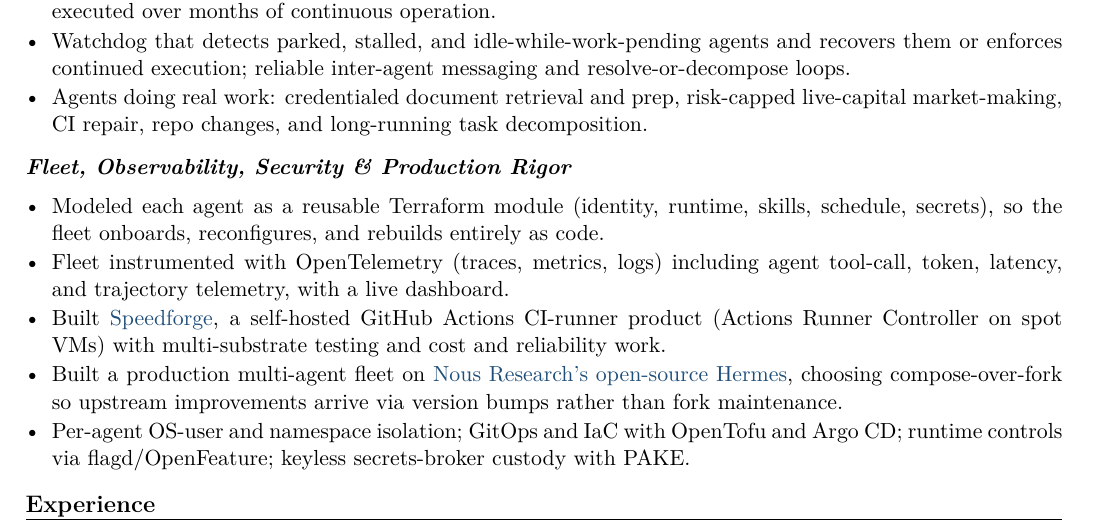
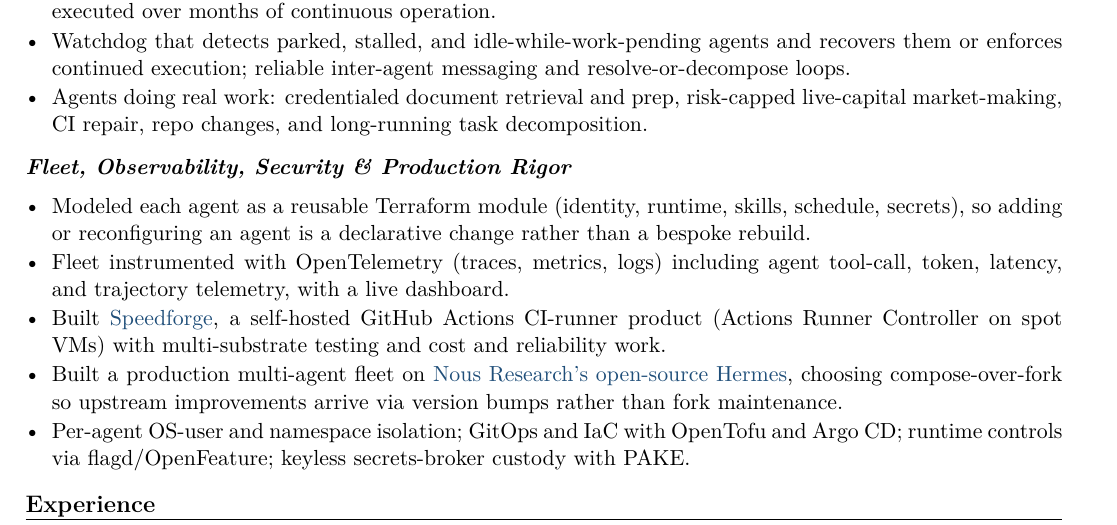
Before and after one commit to pselamy/resume, a LaTeX document (variants/writer.tex, which reads sections/portfolio-fleet.tex): part of page 1 of 2, cut so that both start at the same text. Compiled offline with pdfLaTeX.

Commit message:
resume: make module claim precise (declarative change, not 'rebuilds entirely as code' — interactive auth still required)

```diff
--- a/sections/portfolio-fleet.tex
+++ b/sections/portfolio-fleet.tex
@@ -1,6 +1,6 @@
 \subsec{Fleet, Observability, Security \& Production Rigor}
 \begin{itemize}
-  \item Modeled each agent as a reusable Terraform module (identity, runtime, skills, schedule, secrets), so the fleet onboards, reconfigures, and rebuilds entirely as code.
+  \item Modeled each agent as a reusable Terraform module (identity, runtime, skills, schedule, secrets), so adding or reconfiguring an agent is a declarative change rather than a bespoke rebuild.
   \item Fleet instrumented with OpenTelemetry (traces, metrics, logs) including agent tool-call, token, latency, and trajectory telemetry, with a live dashboard.
   \item Built \href{https://speedforge.dev}{Speedforge}, a self-hosted GitHub Actions CI-runner product (Actions Runner Controller on spot VMs) with multi-substrate testing and cost and reliability work.
   \item Built a production multi-agent fleet on \href{https://nousresearch.com}{Nous Research's open-source Hermes}, choosing compose-over-fork so upstream improvements arrive via version bumps rather than fork maintenance.
```
